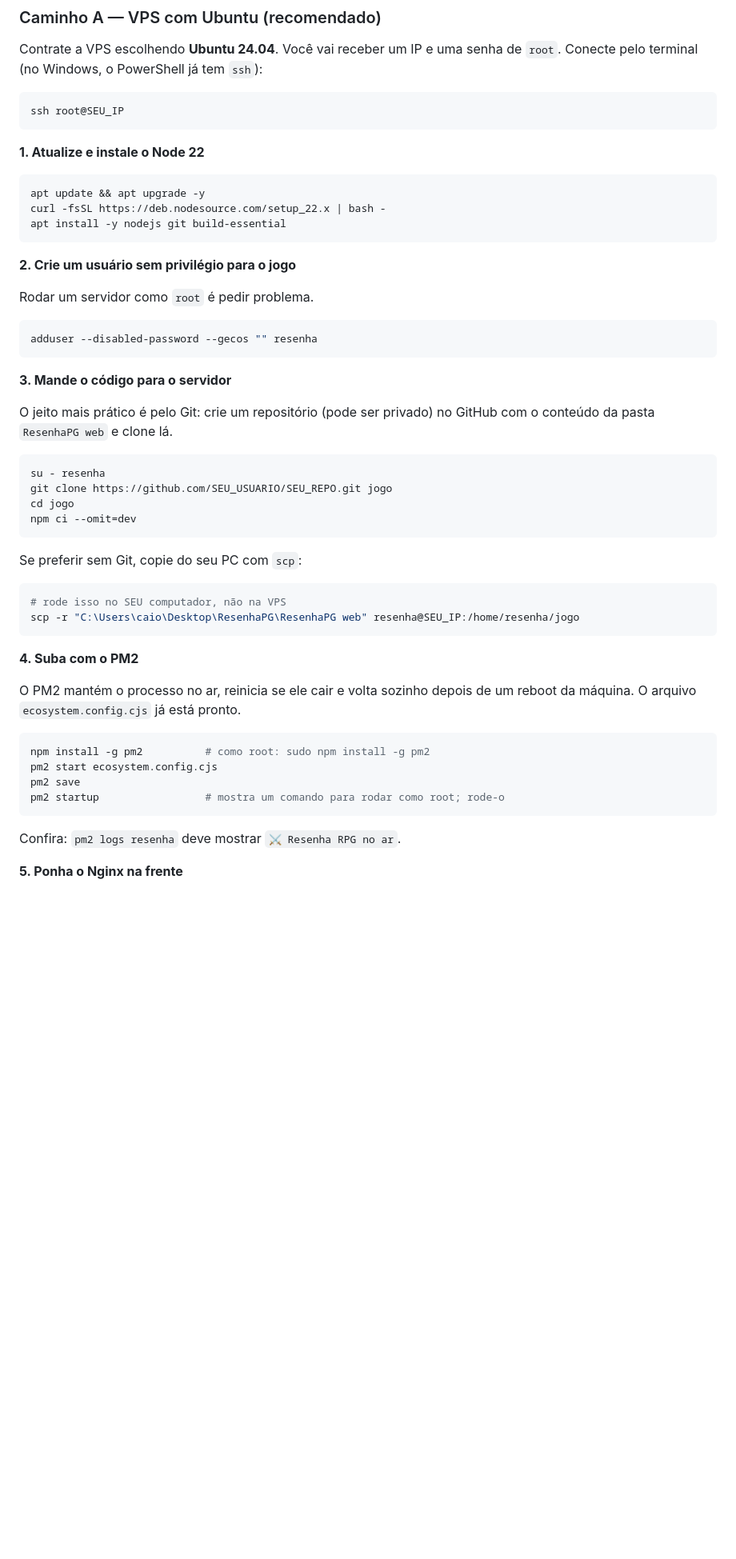
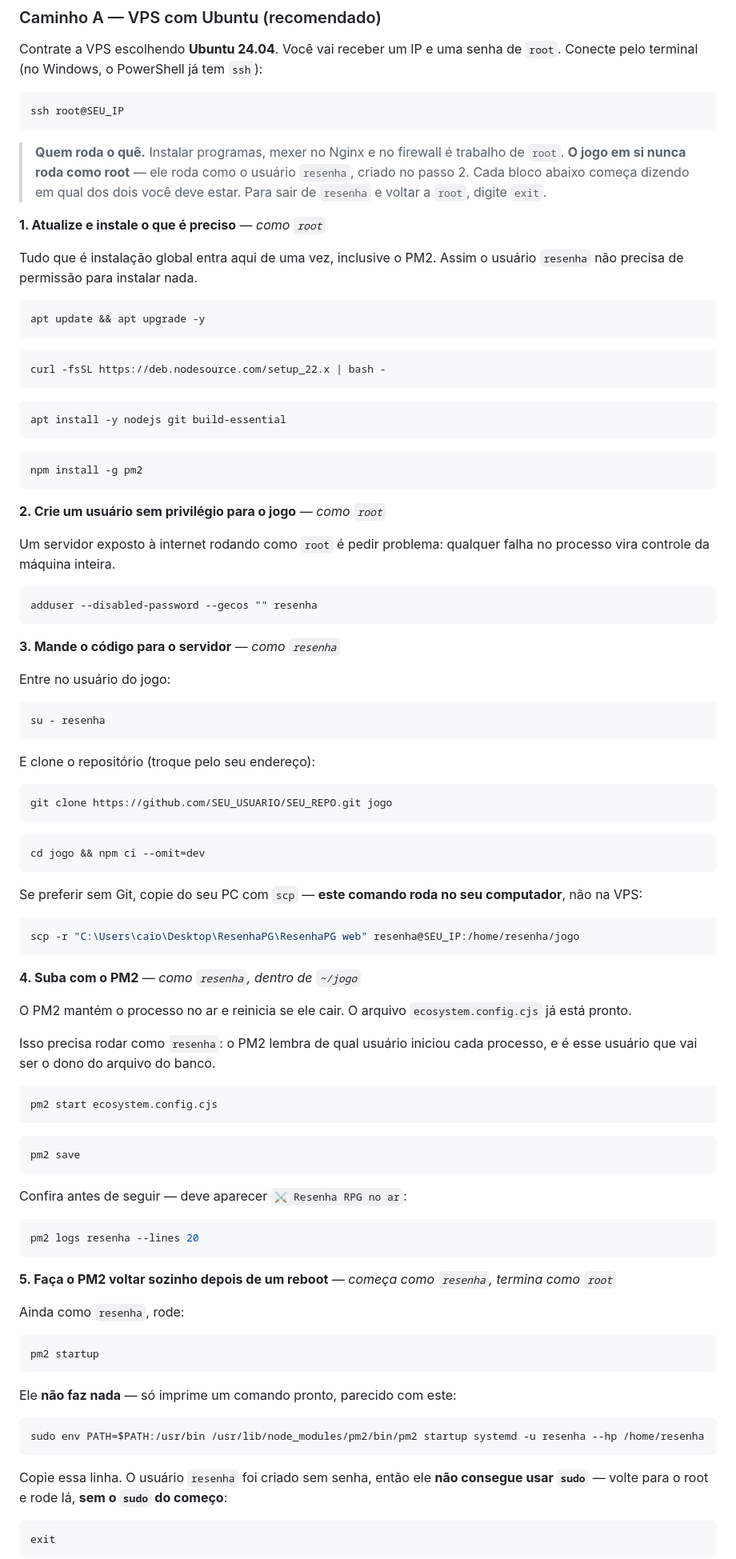
Before and after one commit to caioews/ResenhaPG-web, a Markdown page: README.md, the part around one of its changes. Shown at 80% size. Drawn GitHub-style; blank space fills up the shorter version.

Commit message:
README: deixa explícito qual usuário roda cada passo do deploy
O texto misturava root e resenha sem avisar, e dois passos não funcionavam
como escritos:

- `npm install -g pm2` aparecia depois do `su - resenha`, que não tem
  permissão para instalar pacote global — subiu para o passo 1, com o resto
  das instalações
- `pm2 startup` imprime um comando com `sudo`, mas o usuário `resenha` foi
  criado sem senha e não usa sudo — agora o passo diz para voltar ao root e
  rodar sem o prefixo
- `ssh resenha@IP` não funciona pelo mesmo motivo (sem senha); o passo de
  atualização agora entra como root e troca de usuário, com a alternativa de
  copiar a chave pública

Cada bloco de comando passou a dizer em qual usuário ele roda.

Co-Authored-By: Claude Opus 5 <noreply@anthropic.com>

````diff
--- a/README.md
+++ b/README.md
@@ -197,53 +197,108 @@ de `root`. Conecte pelo terminal (no Windows, o PowerShell já tem `ssh`):
 ssh root@SEU_IP
 ```
 
-**1. Atualize e instale o Node 22**
+> **Quem roda o quê.** Instalar programas, mexer no Nginx e no firewall é
+> trabalho de `root`. **O jogo em si nunca roda como root** — ele roda como o
+> usuário `resenha`, criado no passo 2. Cada bloco abaixo começa dizendo em
+> qual dos dois você deve estar. Para sair de `resenha` e voltar a `root`,
+> digite `exit`.
+
+**1. Atualize e instale o que é preciso** — *como `root`*
+
+Tudo que é instalação global entra aqui de uma vez, inclusive o PM2. Assim o
+usuário `resenha` não precisa de permissão para instalar nada.
 
 ```bash
 apt update && apt upgrade -y
+```
+
+```bash
 curl -fsSL https://deb.nodesource.com/setup_22.x | bash -
+```
+
+```bash
 apt install -y nodejs git build-essential
 ```
 
-**2. Crie um usuário sem privilégio para o jogo**
+```bash
+npm install -g pm2
+```
 
-Rodar um servidor como `root` é pedir problema.
+**2. Crie um usuário sem privilégio para o jogo** — *como `root`*
+
+Um servidor exposto à internet rodando como `root` é pedir problema: qualquer
+falha no processo vira controle da máquina inteira.
 
 ```bash
 adduser --disabled-password --gecos "" resenha
 ```
 
-**3. Mande o código para o servidor**
+**3. Mande o código para o servidor** — *como `resenha`*
 
-O jeito mais prático é pelo Git: crie um repositório (pode ser privado) no
-GitHub com o conteúdo da pasta `ResenhaPG web` e clone lá.
+Entre no usuário do jogo:
 
 ```bash
 su - resenha
-git clone https://github.com/SEU_USUARIO/SEU_REPO.git jogo
-cd jogo
-npm ci --omit=dev
 ```
 
-Se preferir sem Git, copie do seu PC com `scp`:
+E clone o repositório (troque pelo seu endereço):
 
 ```bash
-# rode isso no SEU computador, não na VPS
+git clone https://github.com/SEU_USUARIO/SEU_REPO.git jogo
+```
+
+```bash
+cd jogo && npm ci --omit=dev
+```
+
+Se preferir sem Git, copie do seu PC com `scp` — **este comando roda no seu
+computador**, não na VPS:
+
+```bash
 scp -r "C:\Users\caio\Desktop\ResenhaPG\ResenhaPG web" resenha@SEU_IP:/home/resenha/jogo
 ```
 
-**4. Suba com o PM2**
+**4. Suba com o PM2** — *como `resenha`, dentro de `~/jogo`*
 
-O PM2 mantém o processo no ar, reinicia se ele cair e volta sozinho depois de
-um reboot da máquina. O arquivo `ecosystem.config.cjs` já está pronto.
+O PM2 mantém o processo no ar e reinicia se ele cair. O arquivo
+`ecosystem.config.cjs` já está pronto.
+
+Isso precisa rodar como `resenha`: o PM2 lembra de qual usuário iniciou cada
+processo, e é esse usuário que vai ser o dono do arquivo do banco.
 
 ```bash
-npm install -g pm2          # como root: sudo npm install -g pm2
 pm2 start ecosystem.config.cjs
-pm2 save
-pm2 startup                 # mostra um comando para rodar como root; rode-o
 ```
 
-Confira: `pm2 logs resenha` deve mostrar `⚔️ Resenha RPG no ar`.
+```bash
+pm2 save
+```
 
-**5. Ponha o Nginx na frente**
+Confira antes de seguir — deve aparecer `⚔️ Resenha RPG no ar`:
+
+```bash
+pm2 logs resenha --lines 20
+```
+
+**5. Faça o PM2 voltar sozinho depois de um reboot** — *começa como `resenha`, termina como `root`*
+
+Ainda como `resenha`, rode:
+
+```bash
+pm2 startup
+```
+
+Ele **não faz nada** — só imprime um comando pronto, parecido com este:
+
+```
+sudo env PATH=$PATH:/usr/bin /usr/lib/node_modules/pm2/bin/pm2 startup systemd -u resenha --hp /home/resenha
+```
+
+Copie essa linha. O usuário `resenha` foi criado sem senha, então ele **não
+consegue usar `sudo`** — volte para o root e rode lá, **sem o `sudo` do
+começo**:
+
+```bash
+exit
+```
+
````
Also changed, not shown: other parts of README.md (+33 -3 lines).
